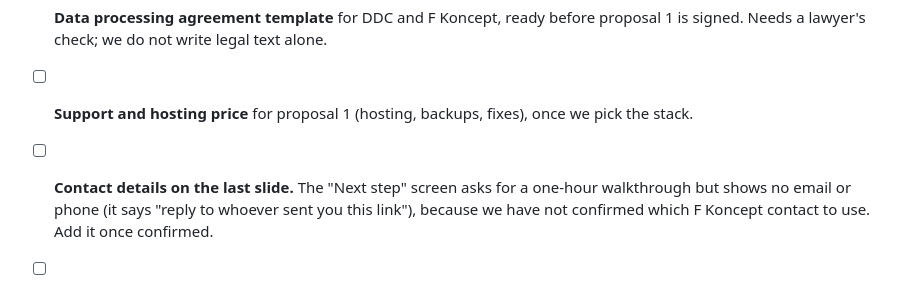
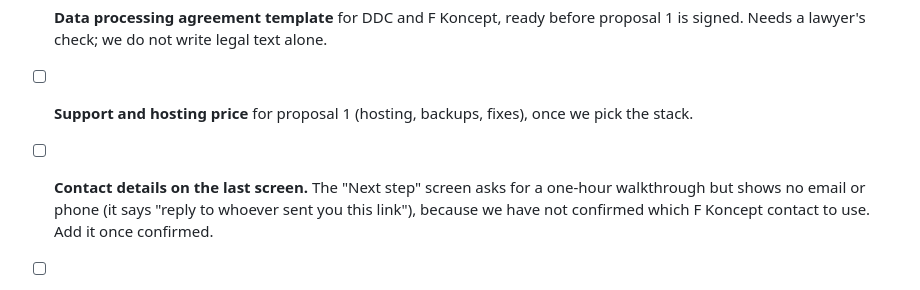
Before and after one commit to FKoncept/ddc-balkans-proposal, a Markdown page: TODO.md, the part around the change. Rendered like a GitHub page.

Commit message:
Say screen, not slide, in the contact details item
Co-Authored-By: Claude Opus 5.5 (1M context) <noreply@anthropic.com>

```diff
--- a/TODO.md
+++ b/TODO.md
@@ -63,7 +63,7 @@ These change the size of the work, so the estimates stay rough until we know the
 - [ ] **Support and hosting price** for proposal 1 (hosting, backups, fixes), once we
       pick the stack.
 
-- [ ] **Contact details on the last slide.** The "Next step" screen asks for a
+- [ ] **Contact details on the last screen.** The "Next step" screen asks for a
       one-hour walkthrough but shows no email or phone (it says "reply to whoever
       sent you this link"), because we have not confirmed which
       F Koncept contact to use. Add it once confirmed.
```
